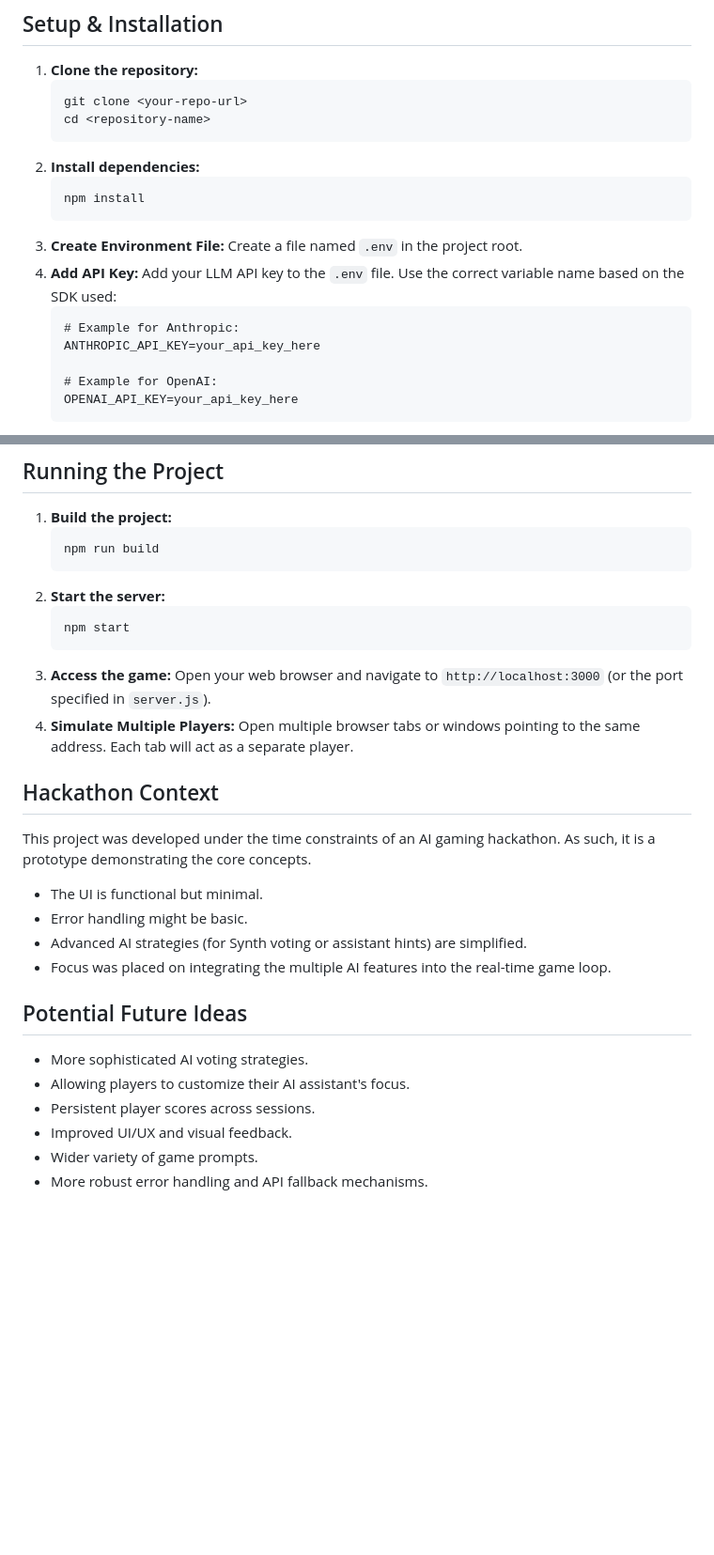
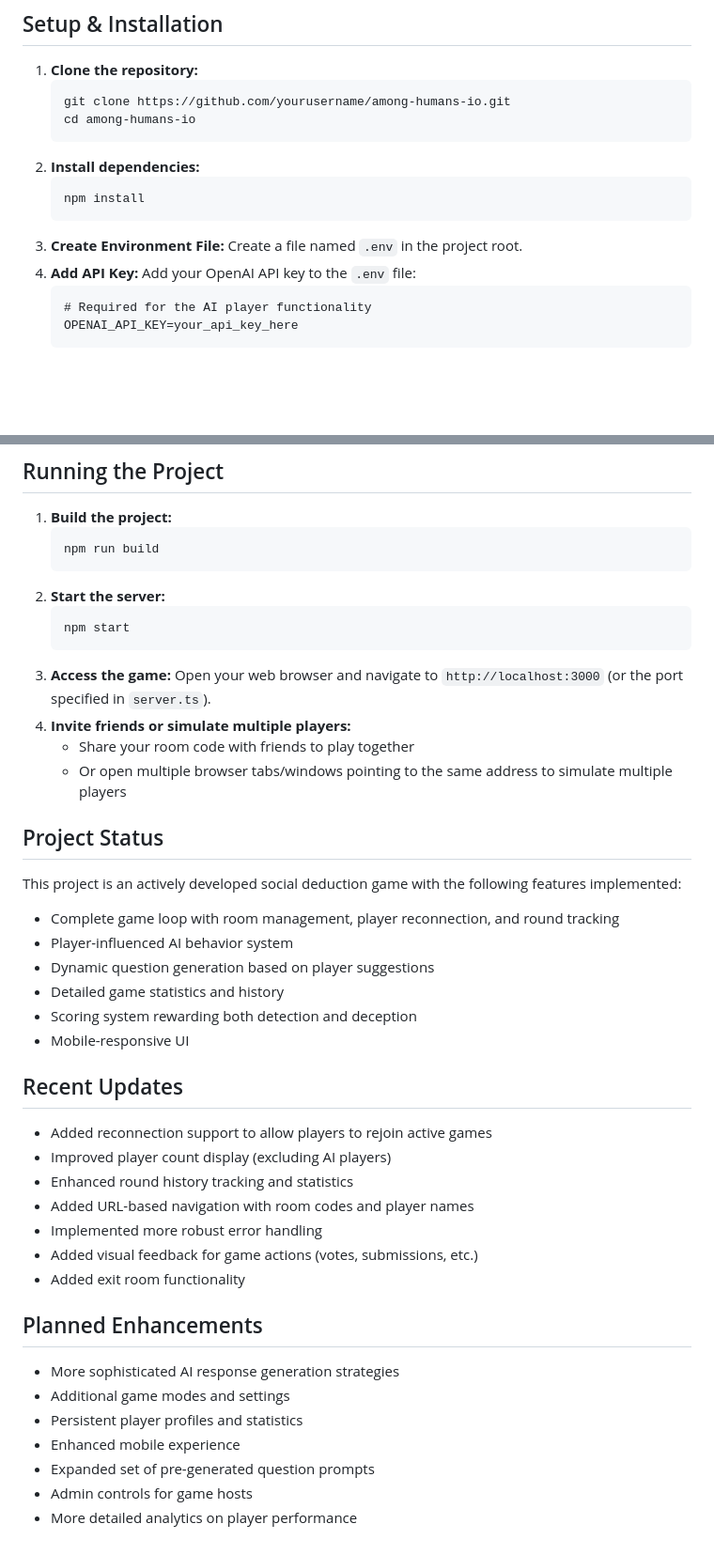
Before and after one commit to kstonekuan/among-humans, a Markdown page: README.md, 2 parts joined by grey strips. Shown at 94% size. GitHub-like rendering; blank space fills up the shorter version.

````diff
--- a/README.md
+++ b/README.md
@@ -54,8 +61,8 @@ Can you trust your AI assistant? Can you outsmart the AI player? Or can you fool
 
 1.  **Clone the repository:**
     ```bash
-    git clone <your-repo-url>
-    cd <repository-name>
+    git clone https://github.com/yourusername/among-humans-io.git
+    cd among-humans-io
     ```
 2.  **Install dependencies:**
     ```bash
@@ -64,12 +71,9 @@ Can you trust your AI assistant? Can you outsmart the AI player? Or can you fool
 3.  **Create Environment File:**
     Create a file named `.env` in the project root.
 4.  **Add API Key:**
-    Add your LLM API key to the `.env` file. Use the correct variable name based on the SDK used:
+    Add your OpenAI API key to the `.env` file:
     ```dotenv
-    # Example for Anthropic:
-    ANTHROPIC_API_KEY=your_api_key_here
-
-    # Example for OpenAI:
+    # Required for the AI player functionality
     OPENAI_API_KEY=your_api_key_here
     ```
     *   **Important:** Ensure the `.env` file is added to your `.gitignore` file to avoid committing your secret key!
@@ -86,22 +90,37 @@ Can you trust your AI assistant? Can you outsmart the AI player? Or can you fool
     npm start
     ```
 3.  **Access the game:**
-    Open your web browser and navigate to `http://localhost:3000` (or the port specified in `server.js`).
-3.  **Simulate Multiple Players:** Open multiple browser tabs or windows pointing to the same address. Each tab will act as a separate player.
+    Open your web browser and navigate to `http://localhost:3000` (or the port specified in `server.ts`).
+4.  **Invite friends or simulate multiple players:**
+    * Share your room code with friends to play together
+    * Or open multiple browser tabs/windows pointing to the same address to simulate multiple players
 
-## Hackathon Context
+## Project Status
 
-This project was developed under the time constraints of an AI gaming hackathon. As such, it is a prototype demonstrating the core concepts.
-*   The UI is functional but minimal.
-*   Error handling might be basic.
-*   Advanced AI strategies (for Synth voting or assistant hints) are simplified.
-*   Focus was placed on integrating the multiple AI features into the real-time game loop.
+This project is an actively developed social deduction game with the following features implemented:
+*   Complete game loop with room management, player reconnection, and round tracking
+*   Player-influenced AI behavior system
+*   Dynamic question generation based on player suggestions
+*   Detailed game statistics and history
+*   Scoring system rewarding both detection and deception
+*   Mobile-responsive UI
 
-## Potential Future Ideas
+## Recent Updates
 
-*   More sophisticated AI voting strategies.
-*   Allowing players to customize their AI assistant's focus.
-*   Persistent player scores across sessions.
-*   Improved UI/UX and visual feedback.
-*   Wider variety of game prompts.
-*   More robust error handling and API fallback mechanisms.
+* Added reconnection support to allow players to rejoin active games
+* Improved player count display (excluding AI players)
+* Enhanced round history tracking and statistics
+* Added URL-based navigation with room codes and player names
+* Implemented more robust error handling
+* Added visual feedback for game actions (votes, submissions, etc.)
+* Added exit room functionality
+
+## Planned Enhancements
+
+*   More sophisticated AI response generation strategies
+*   Additional game modes and settings
+*   Persistent player profiles and statistics
+*   Enhanced mobile experience
+*   Expanded set of pre-generated question prompts
+*   Admin controls for game hosts
+*   More detailed analytics on player performance
````
Also changed, not shown: other parts of README.md (+37 -30 lines).
